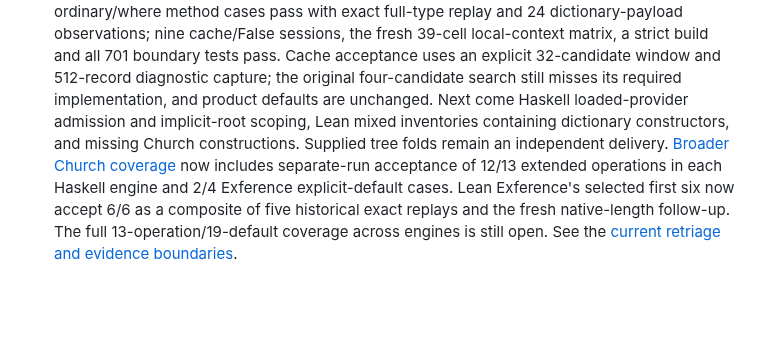
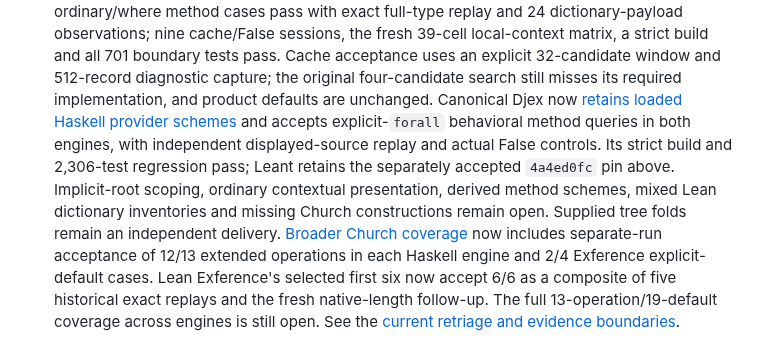
Before and after one commit to VladimirReshetnikov/Leant, a Markdown page: README.md, the part around the change. Drawn GitHub-style; blank space fills up the shorter version.

Commit message:
Record canonical loaded-provider acceptance and remaining frontend gaps
Update the root README and synthesis roadmap to link Djex's accepted source
scheme transport for loaded ordinary Haskell values. Both engines now pass
explicit-forall behavioral method synthesis, independent displayed-source GHC
replay and actual False controls; the strict 2306-test regression passes.

Keep Leant's separately validated 4a4ed0fc pin and native method acceptance
distinct. Implicit-root scoping, ordinary contextual presentation, derived
method schemes, mixed Lean dictionary inventories, Church coverage and tree
folds remain required work.

Validation: local documentation links and diff checks pass. No Leant production
source or dependency changed, and no new Leant runtime acceptance is claimed.

```diff
--- a/README.md
+++ b/README.md
@@ -173,9 +173,13 @@ Companion documents:
   701 boundary tests pass. Cache acceptance uses an explicit 32-candidate window
   and 512-record diagnostic capture; the original four-candidate search still
   misses its required implementation, and product defaults are unchanged.
-  Next come Haskell loaded-provider admission and implicit-root scoping, Lean
-  mixed inventories containing dictionary constructors, and missing Church
-  constructions. Supplied tree folds remain an independent delivery.
+  Canonical Djex now [retains loaded Haskell provider schemes](https://github.com/VladimirReshetnikov/Djex/blob/main/docs/reports/2026-09-08-loaded-contextual-providers.md)
+  and accepts explicit-`forall` behavioral method queries in both engines, with
+  independent displayed-source replay and actual False controls. Its strict
+  build and 2,306-test regression pass; Leant retains the separately accepted
+  `4a4ed0fc` pin above. Implicit-root scoping, ordinary contextual presentation,
+  derived method schemes, mixed Lean dictionary inventories and missing Church
+  constructions remain open. Supplied tree folds remain an independent delivery.
   [Broader Church coverage](docs/reports/2026-09-07-priority4-behavioral-coverage.md)
   now includes separate-run acceptance of 12/13 extended operations in each
   Haskell engine and 2/4 Exference explicit-default cases. Lean Exference's
```
Also changed, not shown: docs/reports/2026-09-07-synthesis-retriage.md (+1 -1 lines).
